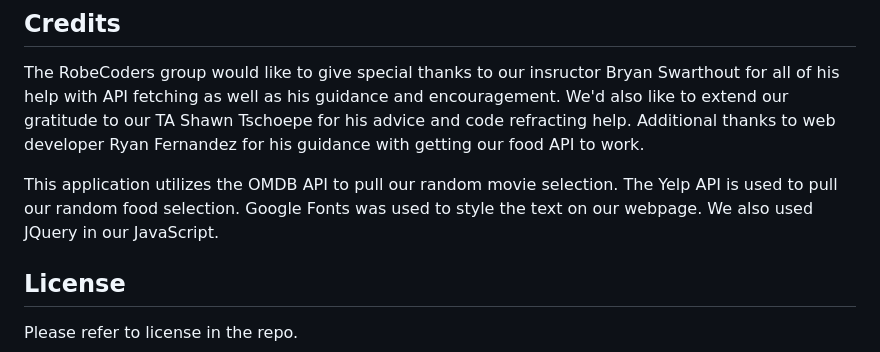
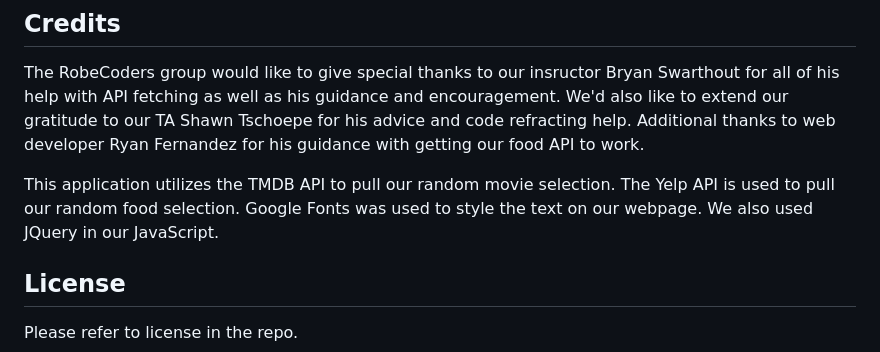
Before and after one commit to Michrira/Robecodegroupproject, a Markdown page: README.md, the part around the change. Drawn GitHub-style.

Commit message:
fixed typo in readMe

```diff
--- a/README.md
+++ b/README.md
@@ -37,7 +37,7 @@ If a user chooses a mood but does not answer the food questions, a movie and foo
 
 The RobeCoders group would like to give special thanks to our insructor Bryan Swarthout for all of his help with API fetching as well as his guidance and encouragement.  We'd also like to extend our gratitude to our TA Shawn Tschoepe for his advice and code refracting help. Additional thanks to web developer Ryan Fernandez for his guidance with getting our food API to work.
 
-This application utilizes the OMDB API to pull our random movie selection.  The Yelp API is used to pull our random food selection.  Google Fonts was used to style the text on our webpage.   We also used JQuery in our JavaScript.
+This application utilizes the TMDB API to pull our random movie selection.  The Yelp API is used to pull our random food selection.  Google Fonts was used to style the text on our webpage.   We also used JQuery in our JavaScript.
 
 
 ## License
```
